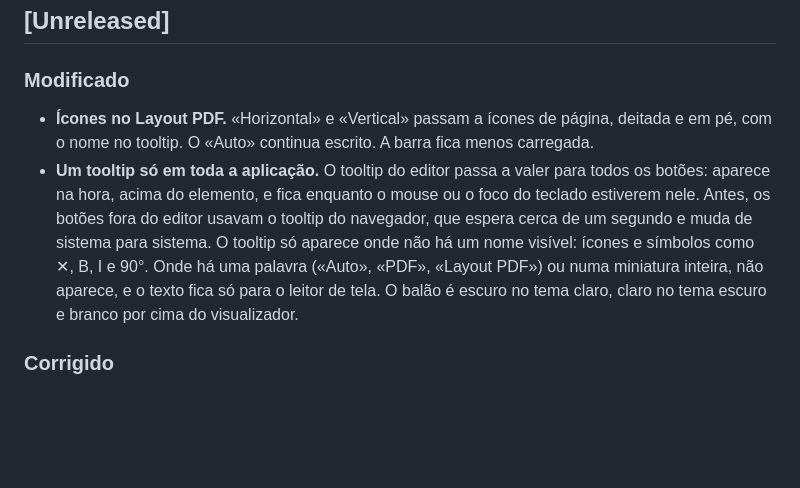
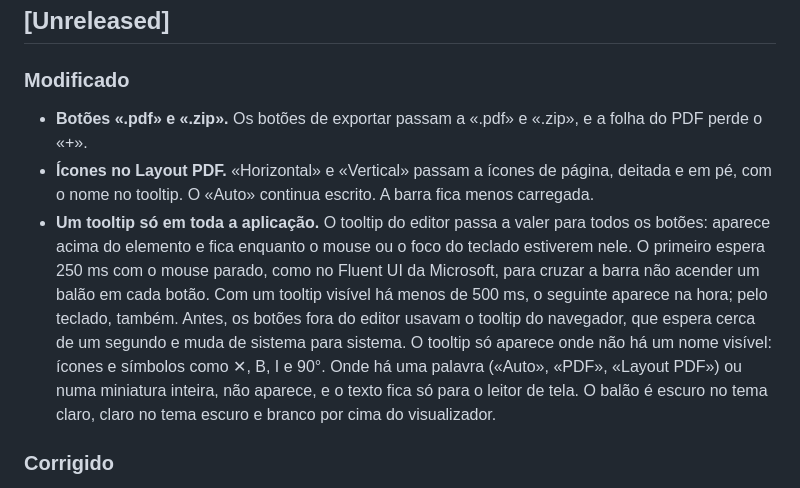
Before and after one commit to diogocarvalhoinfo/capture-engine, a Markdown page: CHANGELOG.md, the part around the change. Rendered like a GitHub page; blank space fills up the shorter version.

```diff
--- a/CHANGELOG.md
+++ b/CHANGELOG.md
@@ -8,8 +8,9 @@ Cada entrada diz o que mudou, por que mudou e o impacto real.
 
 ### Modificado
 
+- **Botões «.pdf» e «.zip».** Os botões de exportar passam a «.pdf» e «.zip», e a folha do PDF perde o «+».
 - **Ícones no Layout PDF.** «Horizontal» e «Vertical» passam a ícones de página, deitada e em pé, com o nome no tooltip. O «Auto» continua escrito. A barra fica menos carregada.
-- **Um tooltip só em toda a aplicação.** O tooltip do editor passa a valer para todos os botões: aparece na hora, acima do elemento, e fica enquanto o mouse ou o foco do teclado estiverem nele. Antes, os botões fora do editor usavam o tooltip do navegador, que espera cerca de um segundo e muda de sistema para sistema. O tooltip só aparece onde não há um nome visível: ícones e símbolos como ✕, B, I e 90°. Onde há uma palavra («Auto», «PDF», «Layout PDF») ou numa miniatura inteira, não aparece, e o texto fica só para o leitor de tela. O balão é escuro no tema claro, claro no tema escuro e branco por cima do visualizador.
+- **Um tooltip só em toda a aplicação.** O tooltip do editor passa a valer para todos os botões: aparece acima do elemento e fica enquanto o mouse ou o foco do teclado estiverem nele. O primeiro espera 250 ms com o mouse parado, como no Fluent UI da Microsoft, para cruzar a barra não acender um balão em cada botão. Com um tooltip visível há menos de 500 ms, o seguinte aparece na hora; pelo teclado, também. Antes, os botões fora do editor usavam o tooltip do navegador, que espera cerca de um segundo e muda de sistema para sistema. O tooltip só aparece onde não há um nome visível: ícones e símbolos como ✕, B, I e 90°. Onde há uma palavra («Auto», «PDF», «Layout PDF») ou numa miniatura inteira, não aparece, e o texto fica só para o leitor de tela. O balão é escuro no tema claro, claro no tema escuro e branco por cima do visualizador.
 
 ### Corrigido
 
```
Also changed, not shown: AGENTS.md (+1 -1 lines), docs/images/overview.png, 1 other file.
